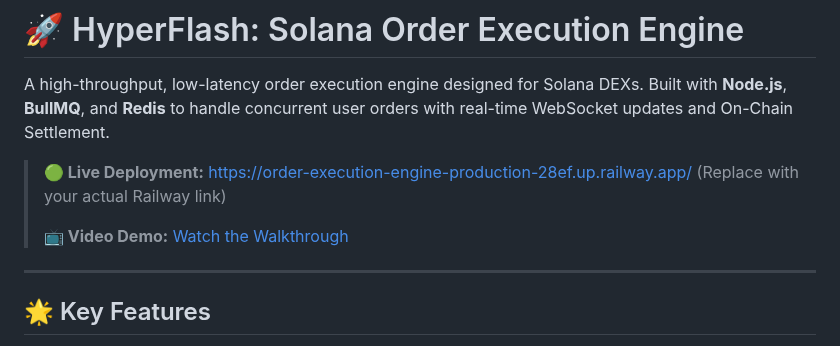
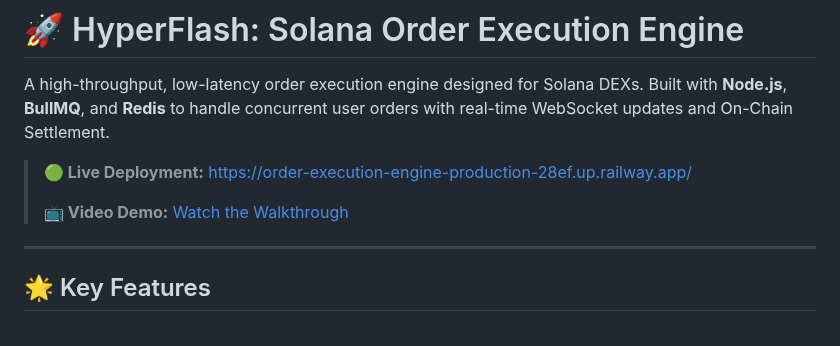
Before and after one commit to Shadow-Junaid/order-execution-engine, a Markdown page: README.md, the part around one of its changes. Drawn GitHub-style.

```diff
--- a/README.md
+++ b/README.md
@@ -2,5 +2,5 @@
 
 A high-throughput, low-latency order execution engine designed for Solana DEXs. Built with **Node.js**, **BullMQ**, and **Redis** to handle concurrent user orders with real-time WebSocket updates and On-Chain Settlement.
 
-> **🟢 Live Deployment:** [https://order-execution-engine-production-28ef.up.railway.app/](https://order-execution-engine-production-28ef.up.railway.app/) (Replace with your actual Railway link)
+> **🟢 Live Deployment:** [https://order-execution-engine-production-28ef.up.railway.app/](https://order-execution-engine-production-28ef.up.railway.app/)
 >
```
Also changed, not shown: other parts of README.md (+1 -1 lines).
